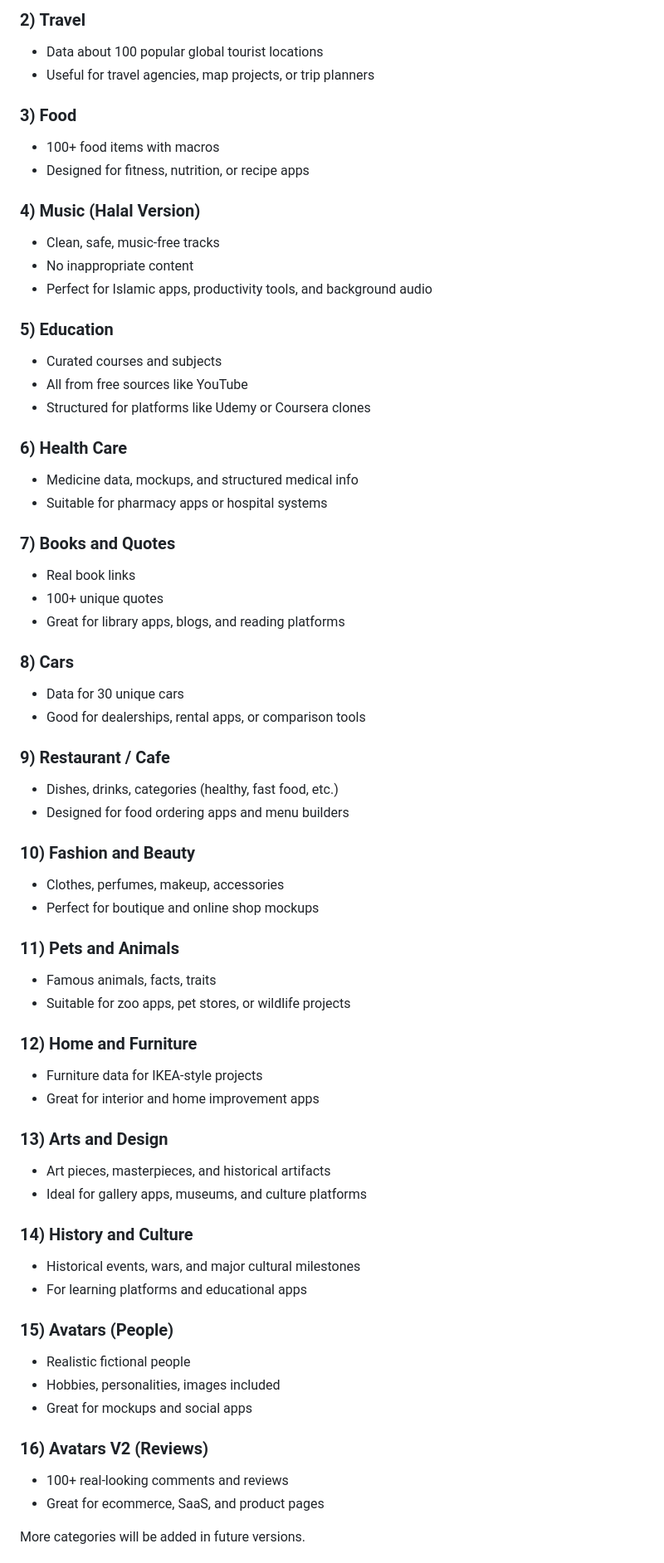
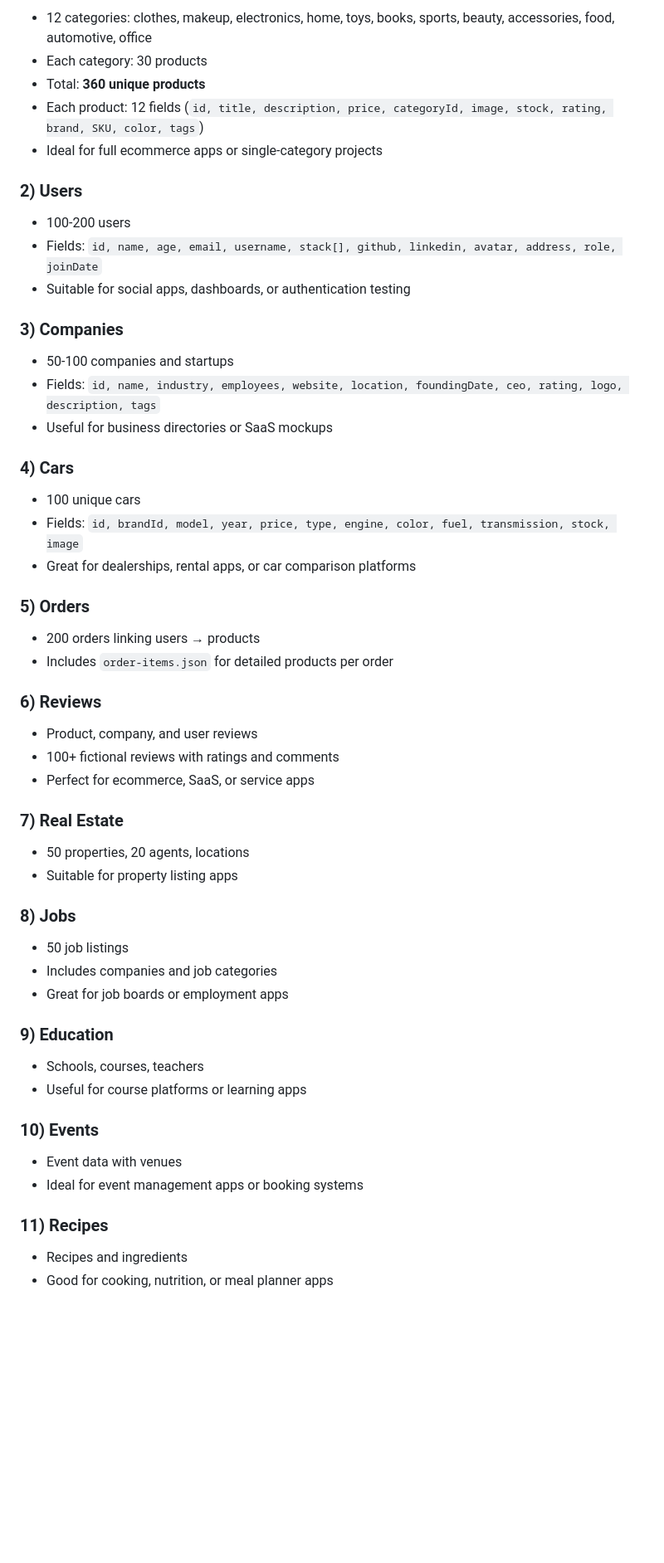
Before and after one commit to AhmedEl-hadad/ArabicaAPI, a Markdown page: README.md, the part around the change printed below. Shown: that part at 83% size. GitHub-like rendering; blank space fills up the shorter version.

```diff
--- a/README.md
+++ b/README.md
@@ -82,66 +63,62 @@ Great for Amazon-style apps, cart systems, or dashboards.
 
-### 2) **Travel**
-- Data about 100 popular global tourist locations
-- Useful for travel agencies, map projects, or trip planners
+* 12 categories: clothes, makeup, electronics, home, toys, books, sports, beauty, accessories, food, automotive, office
+* Each category: 30 products
+* Total: **360 unique products**
+* Each product: 12 fields (`id, title, description, price, categoryId, image, stock, rating, brand, SKU, color, tags`)
+* Ideal for full ecommerce apps or single-category projects
 
-### 3) **Food**
-- 100+ food items with macros
-- Designed for fitness, nutrition, or recipe apps
+### 2) **Users**
 
-### 4) **Music (Halal Version)**
-- Clean, safe, music-free tracks
-- No inappropriate content
-- Perfect for Islamic apps, productivity tools, and background audio
+* 100-200 users
+* Fields: `id, name, age, email, username, stack[], github, linkedin, avatar, address, role, joinDate`
+* Suitable for social apps, dashboards, or authentication testing
 
-### 5) **Education**
-- Curated courses and subjects
-- All from free sources like YouTube
-- Structured for platforms like Udemy or Coursera clones
+### 3) **Companies**
 
-### 6) **Health Care**
-- Medicine data, mockups, and structured medical info
-- Suitable for pharmacy apps or hospital systems
+* 50-100 companies and startups
+* Fields: `id, name, industry, employees, website, location, foundingDate, ceo, rating, logo, description, tags`
+* Useful for business directories or SaaS mockups
 
-### 7) **Books and Quotes**
-- Real book links
-- 100+ unique quotes
-- Great for library apps, blogs, and reading platforms
+### 4) **Cars**
 
-### 8) **Cars**
-- Data for 30 unique cars
-- Good for dealerships, rental apps, or comparison tools
+* 100 unique cars
+* Fields: `id, brandId, model, year, price, type, engine, color, fuel, transmission, stock, image`
+* Great for dealerships, rental apps, or car comparison platforms
 
-### 9) **Restaurant / Cafe**
-- Dishes, drinks, categories (healthy, fast food, etc.)
-- Designed for food ordering apps and menu builders
+### 5) **Orders**
 
-### 10) **Fashion and Beauty**
-- Clothes, perfumes, makeup, accessories
-- Perfect for boutique and online shop mockups
+* 200 orders linking users → products
+* Includes `order-items.json` for detailed products per order
 
-### 11) **Pets and Animals**
-- Famous animals, facts, traits
-- Suitable for zoo apps, pet stores, or wildlife projects
+### 6) **Reviews**
 
-### 12) **Home and Furniture**
-- Furniture data for IKEA-style projects
-- Great for interior and home improvement apps
+* Product, company, and user reviews
+* 100+ fictional reviews with ratings and comments
+* Perfect for ecommerce, SaaS, or service apps
 
-### 13) **Arts and Design**
-- Art pieces, masterpieces, and historical artifacts
-- Ideal for gallery apps, museums, and culture platforms
+### 7) **Real Estate**
 
-### 14) **History and Culture**
-- Historical events, wars, and major cultural milestones
-- For learning platforms and educational apps
+* 50 properties, 20 agents, locations
+* Suitable for property listing apps
 
-### 15) **Avatars (People)**
-- Realistic fictional people
-- Hobbies, personalities, images included
-- Great for mockups and social apps
+### 8) **Jobs**
 
-### 16) **Avatars V2 (Reviews)**
-- 100+ real-looking comments and reviews
-- Great for ecommerce, SaaS, and product pages
+* 50 job listings
+* Includes companies and job categories
+* Great for job boards or employment apps
 
-More categories will be added in future versions.
+### 9) **Education**
+
+* Schools, courses, teachers
+* Useful for course platforms or learning apps
+
+### 10) **Events**
+
+* Event data with venues
+* Ideal for event management apps or booking systems
+
+### 11) **Recipes**
+
+* Recipes and ingredients
+* Good for cooking, nutrition, or meal planner apps
+
```
Also changed, not shown: other parts of README.md (+90 -89 lines).
